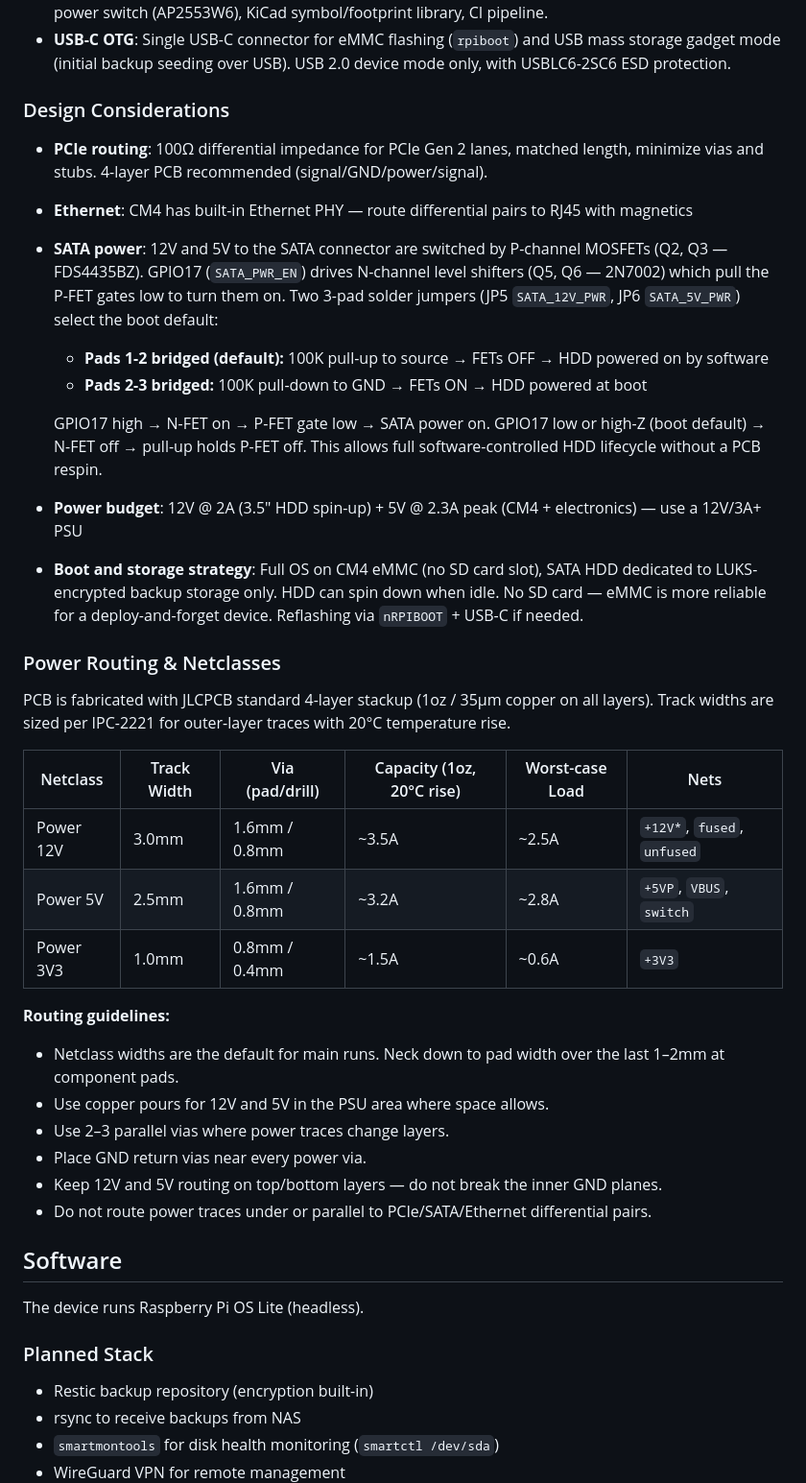
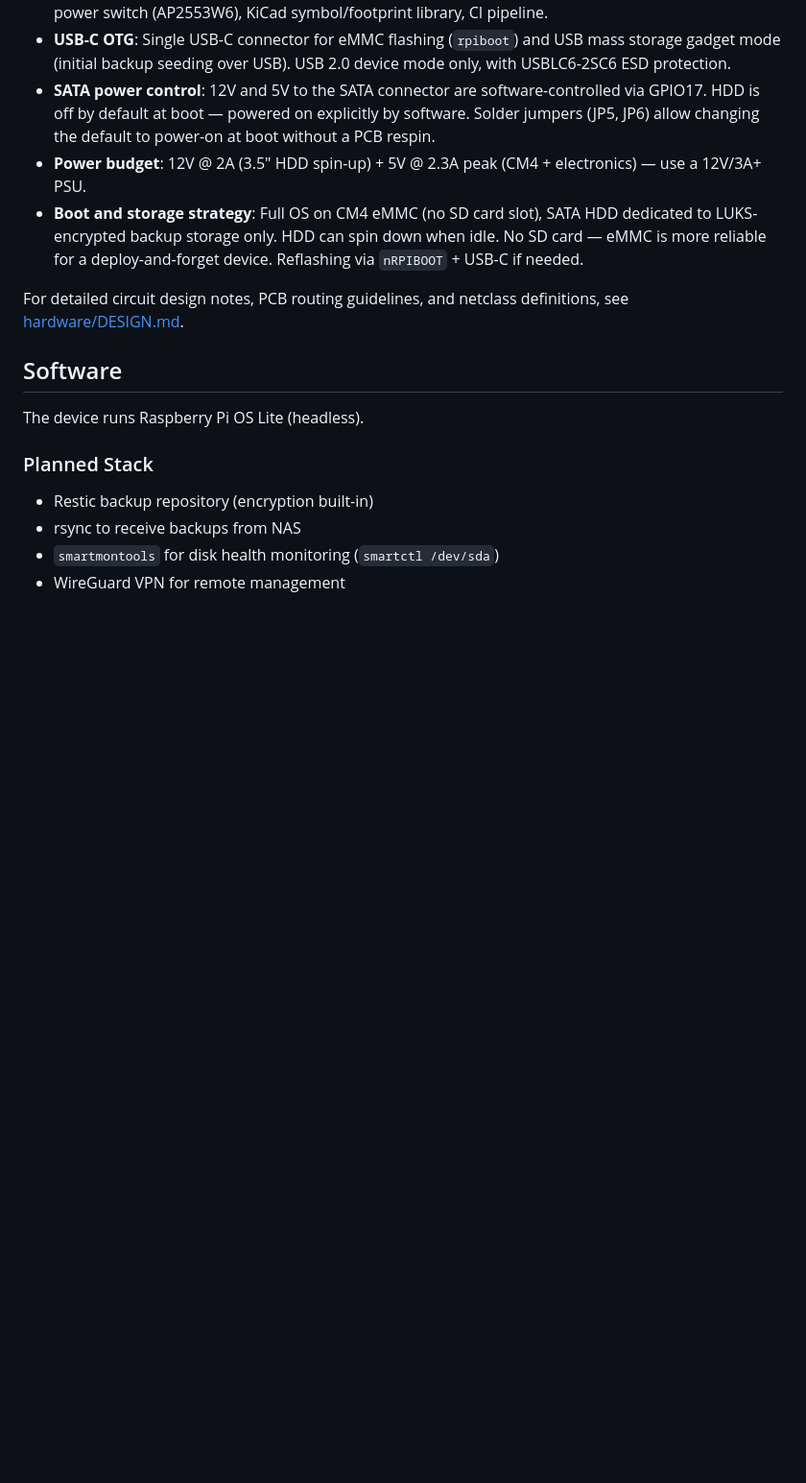
Before and after one commit to laenzlinger/offsite-backup, a Markdown page: README.md, the part around the change. Shown at 96% size. GitHub-like rendering; blank space fills up the shorter version.

```diff
--- a/README.md
+++ b/README.md
@@ -50,45 +50,16 @@ This PCB is designed with [KiCad 10](https://www.kicad.org/blog/2026/03/Version-
 - **USB-C OTG**: Single USB-C connector for eMMC flashing (`rpiboot`) and USB mass storage
   gadget mode (initial backup seeding over USB). USB 2.0 device mode only, with USBLC6-2SC6
   ESD protection.
-
-### Design Considerations
-
-- **PCIe routing**: 100Ω differential impedance for PCIe Gen 2 lanes, matched length,
-  minimize vias and stubs. 4-layer PCB recommended (signal/GND/power/signal).
-- **Ethernet**: CM4 has built-in Ethernet PHY — route differential pairs to RJ45 with magnetics
-- **SATA power**: 12V and 5V to the SATA connector are switched by P-channel MOSFETs
-  (Q2, Q3 — FDS4435BZ). GPIO17 (`SATA_PWR_EN`) drives N-channel level shifters
-  (Q5, Q6 — 2N7002) which pull the P-FET gates low to turn them on. Two 3-pad solder
-  jumpers (JP5 `SATA_12V_PWR`, JP6 `SATA_5V_PWR`) select the boot default:
-  - **Pads 1-2 bridged (default):** 100K pull-up to source → FETs OFF → HDD powered on by software
-  - **Pads 2-3 bridged:** 100K pull-down to GND → FETs ON → HDD powered at boot
-
-  GPIO17 high → N-FET on → P-FET gate low → SATA power on.
-  GPIO17 low or high-Z (boot default) → N-FET off → pull-up holds P-FET off.
-  This allows full software-controlled HDD lifecycle without a PCB respin.
-- **Power budget**: 12V @ 2A (3.5" HDD spin-up) + 5V @ 2.3A peak (CM4 + electronics) — use a 12V/3A+ PSU
+- **SATA power control**: 12V and 5V to the SATA connector are software-controlled via
+  GPIO17. HDD is off by default at boot — powered on explicitly by software. Solder jumpers
+  (JP5, JP6) allow changing the default to power-on at boot without a PCB respin.
+- **Power budget**: 12V @ 2A (3.5" HDD spin-up) + 5V @ 2.3A peak (CM4 + electronics) — use a 12V/3A+ PSU.
 - **Boot and storage strategy**: Full OS on CM4 eMMC (no SD card slot), SATA HDD dedicated
   to LUKS-encrypted backup storage only. HDD can spin down when idle. No SD card — eMMC is
   more reliable for a deploy-and-forget device. Reflashing via `nRPIBOOT` + USB-C if needed.
 
-### Power Routing & Netclasses
-
-PCB is fabricated with JLCPCB standard 4-layer stackup (1oz / 35µm copper on all layers).
-Track widths are sized per IPC-2221 for outer-layer traces with 20°C temperature rise.
-
-| Netclass | Track Width | Via (pad/drill) | Capacity (1oz, 20°C rise) | Worst-case Load | Nets |
-|---|---|---|---|---|---|
-| Power 12V | 3.0mm | 1.6mm / 0.8mm | ~3.5A | ~2.5A | `+12V*`, `fused`, `unfused` |
-| Power 5V | 2.5mm | 1.6mm / 0.8mm | ~3.2A | ~2.8A | `+5VP`, `VBUS`, `switch` |
-| Power 3V3 | 1.0mm | 0.8mm / 0.4mm | ~1.5A | ~0.6A | `+3V3` |
-
-**Routing guidelines:**
-- Netclass widths are the default for main runs. Neck down to pad width over the last 1–2mm at component pads.
-- Use copper pours for 12V and 5V in the PSU area where space allows.
-- Use 2–3 parallel vias where power traces change layers.
-- Place GND return vias near every power via.
-- Keep 12V and 5V routing on top/bottom layers — do not break the inner GND planes.
-- Do not route power traces under or parallel to PCIe/SATA/Ethernet differential pairs.
+For detailed circuit design notes, PCB routing guidelines, and netclass definitions,
+see [hardware/DESIGN.md](hardware/DESIGN.md).
 
 ## Software
 
```
Also changed, not shown: hardware/DESIGN.md (added, +82 -0 lines).
